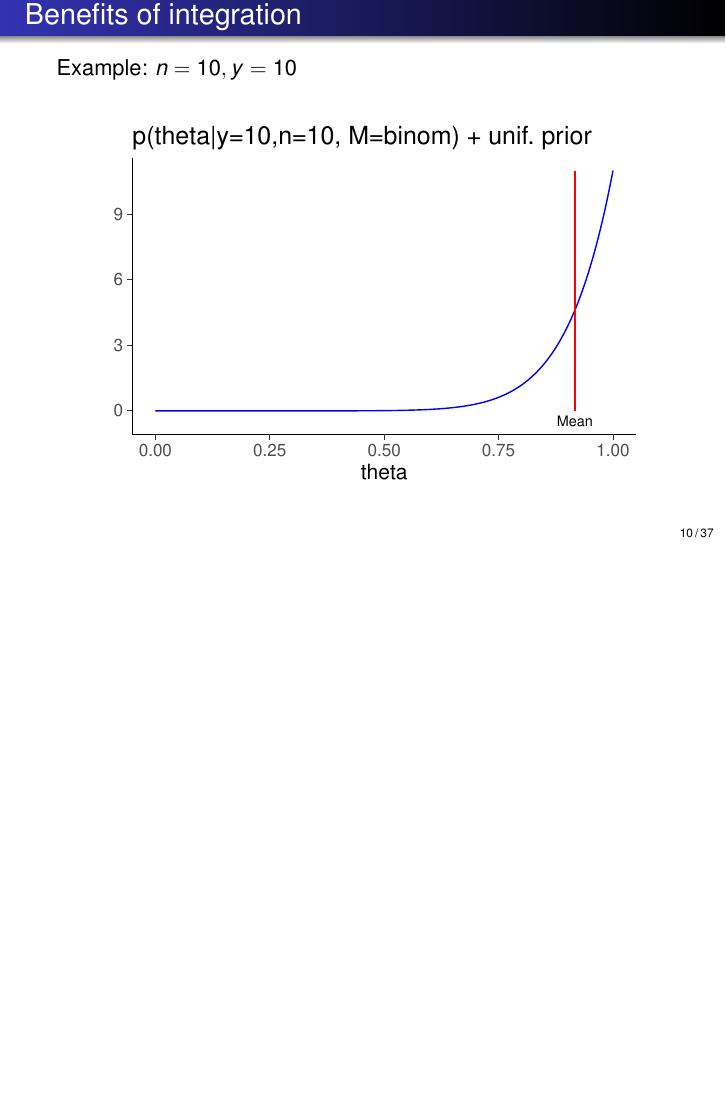
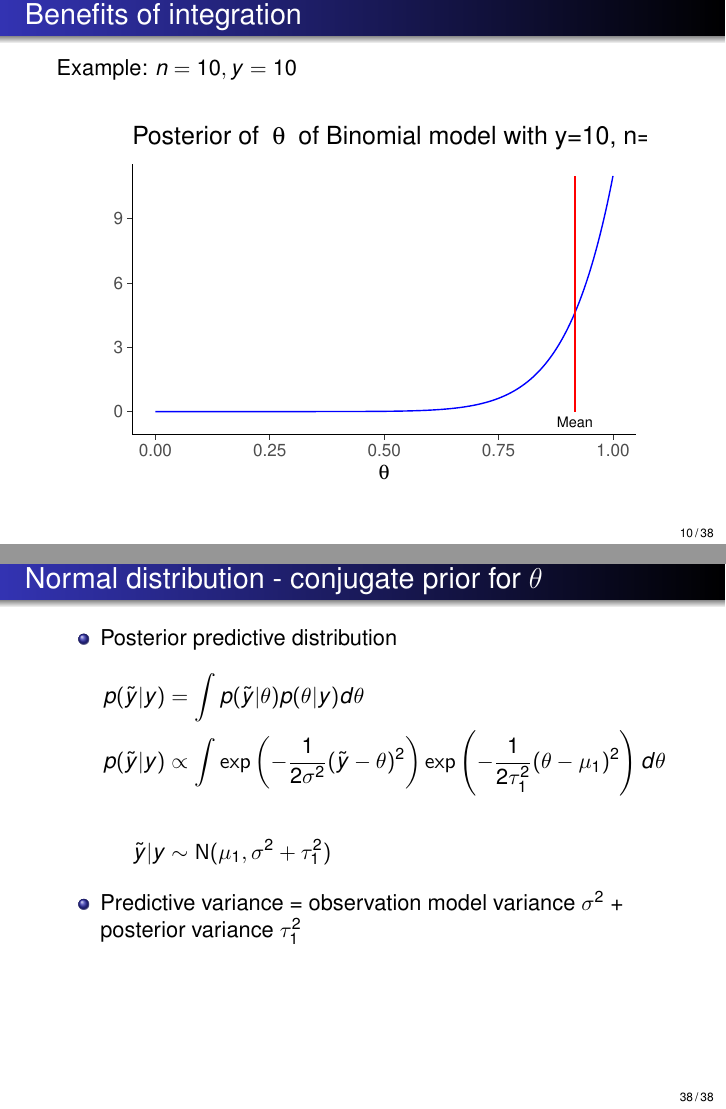
Before and after one commit to avehtari/BDA_course_Aalto, LaTeX slides (slides/slides_ch2.tex): page 23 of 68 before the commit and pages 23 and 69 of 69 after it, the two joined at a grey line, the shorter picture padded with empty space. Compiled offline with pdfLaTeX.

Commit message:
small updates

```diff
--- a/slides/slides_ch2.tex
+++ b/slides/slides_ch2.tex
@@ -823,24 +813,24 @@ blue-green algae levels.
 
 \end{frame}
 
-% \begin{frame}
-%   \frametitle{Normal distribution - conjugate prior for $\theta$}
+\begin{frame}
+  \frametitle{Normal distribution - conjugate prior for $\theta$}
 
-%   \begin{itemize}
-%   \item Posterior predictive distribution
-%     \begin{align*}
-%       p(\tilde{y}|y)&=\int p(\tilde{y}|\theta)p(\theta|y) d\theta \\
-%       p(\tilde{y}|y)& \propto\int
-%       \exp\left(-\frac{1}{2\sigma^2}(\tilde{y}-\theta)^2\right)\exp\left(-\frac{1}{2\tau_1^2}(\theta-\mu_1)^2\right) d\theta \\
-%       ~&~\\
-%       \tilde{y}|y &\sim \N(\mu_1,\sigma^2+\tau_1^2)
-%     \end{align*}
-%   \item Predictive variance = observation model variance $\sigma^2$ + \\
-%      posterior variance $\tau_1^2$
+  \begin{itemize}
+  \item Posterior predictive distribution
+    \begin{align*}
+      p(\tilde{y}|y)&=\int p(\tilde{y}|\theta)p(\theta|y) d\theta \\
+      p(\tilde{y}|y)& \propto\int
+      \exp\left(-\frac{1}{2\sigma^2}(\tilde{y}-\theta)^2\right)\exp\left(-\frac{1}{2\tau_1^2}(\theta-\mu_1)^2\right) d\theta \\
+      ~&~\\
+      \tilde{y}|y &\sim \N(\mu_1,\sigma^2+\tau_1^2)
+    \end{align*}
+  \item Predictive variance = observation model variance $\sigma^2$ + \\
+     posterior variance $\tau_1^2$
 
-%   \end{itemize}
+  \end{itemize}
 
-% \end{frame}
+\end{frame}
 
  % \begin{frame}
  %   \frametitle{Some other one parameter models}
```
Also changed, not shown: slides/figs/dbbeta10.pdf, slides/figs/dbbeta10a.pdf, slides/figs/dbbeta10b.pdf, slides/figs/dbbeta10c.pdf, slides/figs/dbinom1.pdf, slides/figs/dbinom10.pdf, slides/figs/dbinom10b.pdf, slides/slides_ch2.pdf, slides/slides_ch2.tex (10 more changed lines), 1 other file.
